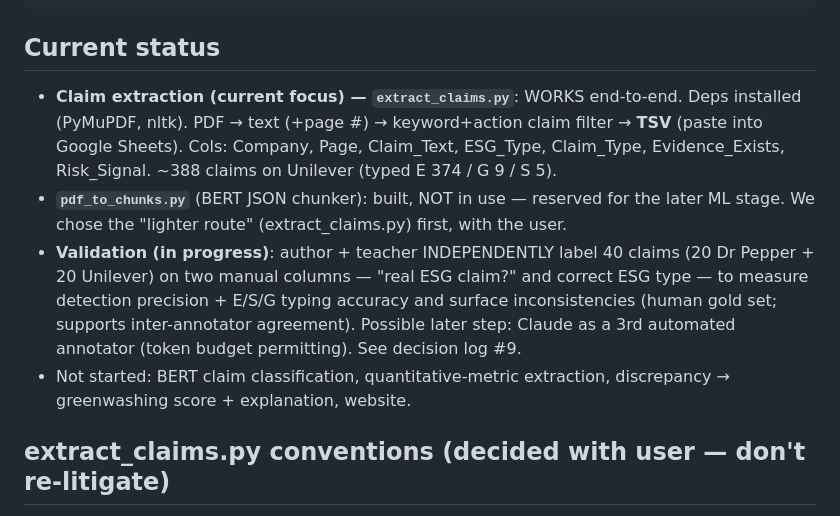
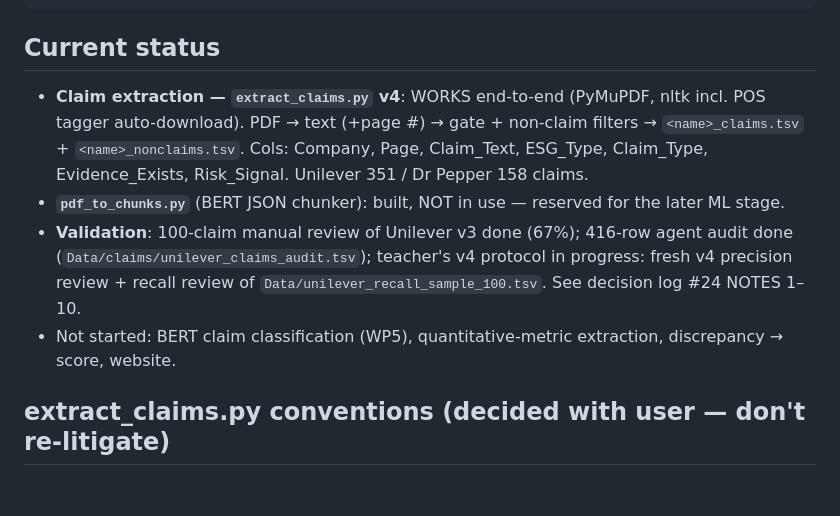
Before and after one commit to bilgicaliemre/GreenBert_Project, a Markdown page: CLAUDE.md, the part around the change. GitHub-like rendering; blank space fills up the shorter version.

Commit message:
Refresh project status in CLAUDE.md
Co-Authored-By: Claude Fable 5 <noreply@anthropic.com>

````diff
--- a/CLAUDE.md
+++ b/CLAUDE.md
@@ -17,17 +17,14 @@ Data/sections/        # later WP
 ```
 
 ## Current status
-- **Claim extraction (current focus) — `extract_claims.py`**: WORKS end-to-end. Deps installed (PyMuPDF, nltk).
-  PDF → text (+page #) → keyword+action claim filter → **TSV** (paste into Google Sheets).
-  Cols: Company, Page, Claim_Text, ESG_Type, Claim_Type, Evidence_Exists, Risk_Signal. ~388 claims on Unilever (typed E 374 / G 9 / S 5).
+- **Claim extraction — `extract_claims.py` v4**: WORKS end-to-end (PyMuPDF, nltk incl. POS tagger auto-download).
+  PDF → text (+page #) → gate + non-claim filters → `<name>_claims.tsv` + `<name>_nonclaims.tsv`.
+  Cols: Company, Page, Claim_Text, ESG_Type, Claim_Type, Evidence_Exists, Risk_Signal. Unilever 351 / Dr Pepper 158 claims.
 - **`pdf_to_chunks.py`** (BERT JSON chunker): built, NOT in use — reserved for the later ML stage.
-  We chose the "lighter route" (extract_claims.py) first, with the user.
-- **Validation (in progress)**: author + teacher INDEPENDENTLY label 40 claims (20 Dr Pepper + 20 Unilever)
-  on two manual columns — "real ESG claim?" and correct ESG type — to measure detection precision + E/S/G
-  typing accuracy and surface inconsistencies (human gold set; supports inter-annotator agreement). Possible
-  later step: Claude as a 3rd automated annotator (token budget permitting). See decision log #9.
-- Not started: BERT claim classification, quantitative-metric extraction, discrepancy → greenwashing
-  score + explanation, website.
+- **Validation**: 100-claim manual review of Unilever v3 done (67%); 416-row agent audit done
+  (`Data/claims/unilever_claims_audit.tsv`); teacher's v4 protocol in progress: fresh v4 precision review +
+  recall review of `Data/unilever_recall_sample_100.tsv`. See decision log #24 NOTES 1–10.
+- Not started: BERT claim classification (WP5), quantitative-metric extraction, discrepancy → score, website.
 
 ## extract_claims.py conventions (decided with user — don't re-litigate)
 - Engine is at **v4** (commit 94318c6). Gate = ESG TOPIC word (E ∪ S ∪ G vocab) + (ACTION verb OR hard quantity).
````
